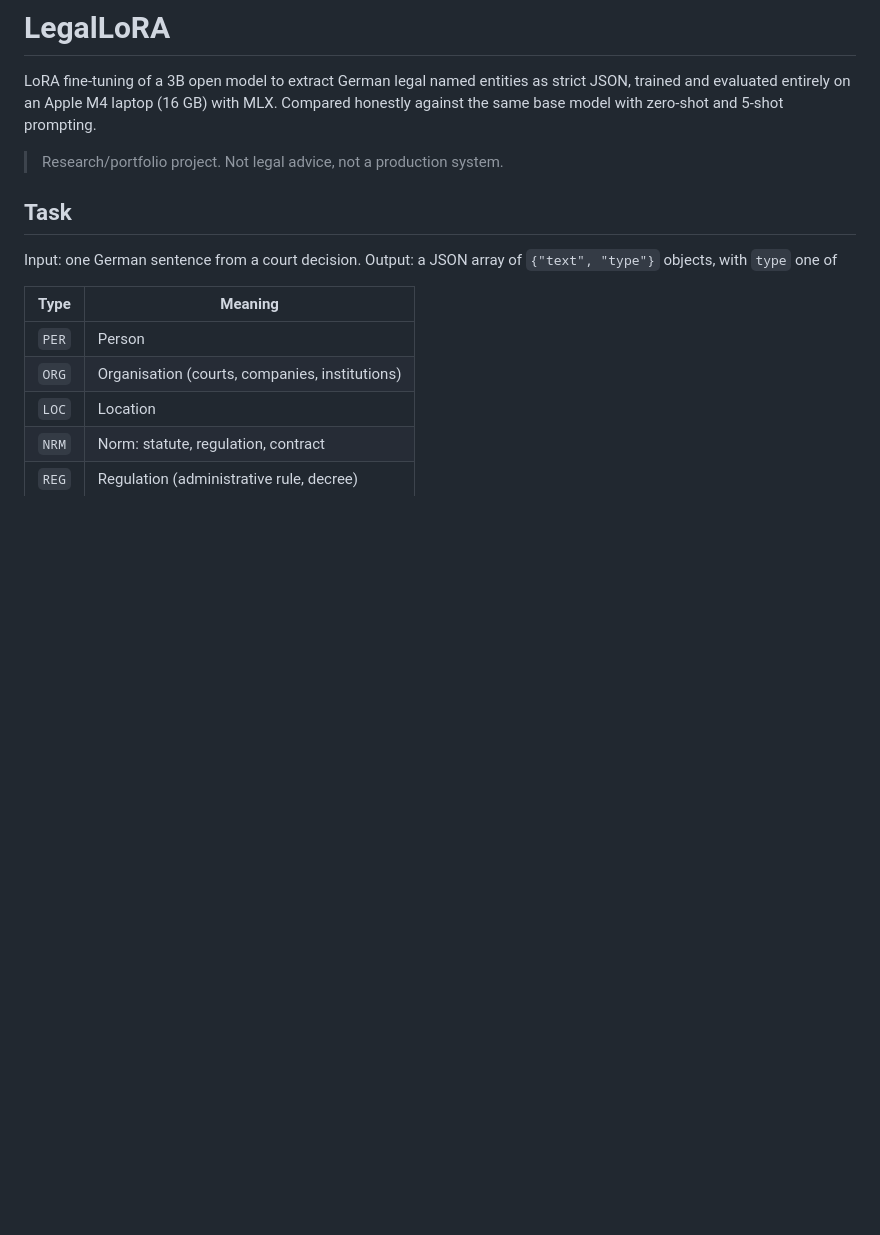
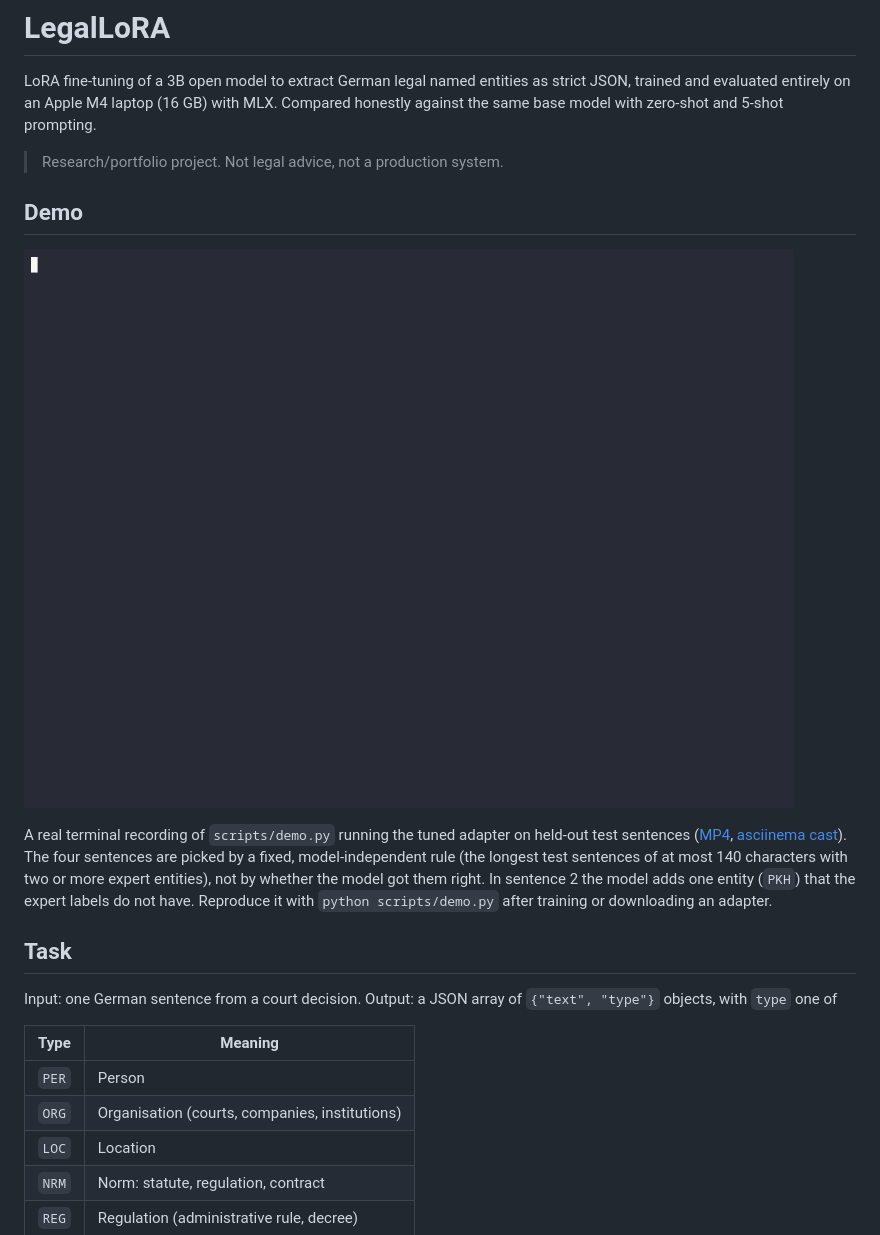
Before and after one commit to nithya-prakash/LegalLoRA, a Markdown page: README.md, the part around the change. Rendered like a GitHub page; pictures changed too: docs/demo.gif (added); blank space fills up the shorter version.

Commit message:
Add terminal demo recording and demo script

```diff
--- a/README.md
+++ b/README.md
@@ -3,6 +3,12 @@
 LoRA fine-tuning of a 3B open model to extract German legal named entities as strict JSON, trained and evaluated entirely on an Apple M4 laptop (16 GB) with MLX. Compared honestly against the same base model with zero-shot and 5-shot prompting.
 
 > Research/portfolio project. Not legal advice, not a production system.
+
+## Demo
+
+![Terminal demo: the tuned model extracting entities from four held-out test sentences](docs/demo.gif)
+
+A real terminal recording of `scripts/demo.py` running the tuned adapter on held-out test sentences ([MP4](docs/demo.mp4), [asciinema cast](docs/demo.cast)). The four sentences are picked by a fixed, model-independent rule (the longest test sentences of at most 140 characters with two or more expert entities), not by whether the model got them right. In sentence 2 the model adds one entity (`PKH`) that the expert labels do not have. Reproduce it with `python scripts/demo.py` after training or downloading an adapter.
 
 ## Task
 
```
Also changed, not shown: 3 other files.
